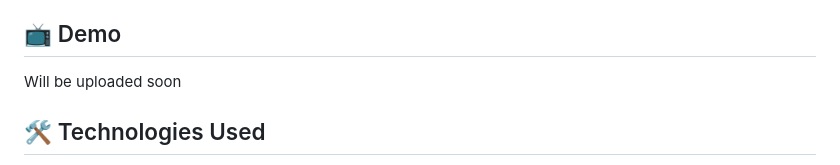
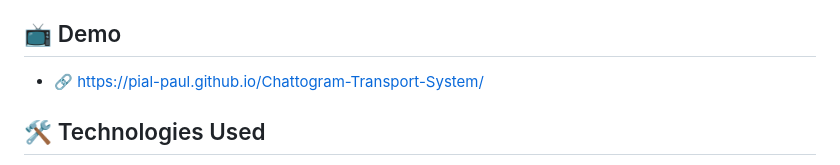
Before and after one commit to pial-paul/Chattogram-Transport-System, a Markdown page: README.md, the part around the change. GitHub-like rendering.

```diff
--- a/README.md
+++ b/README.md
@@ -68,7 +68,7 @@ This project is a **hypothetical representation** of Chattogram's transport syst
 4. View details such as estimated time, fare, and stops.
 
 ## 📺 Demo
-Will be uploaded soon
+- 🔗 https://pial-paul.github.io/Chattogram-Transport-System/
 
 ## 🛠️ Technologies Used
 - HTML5 🏩
```
